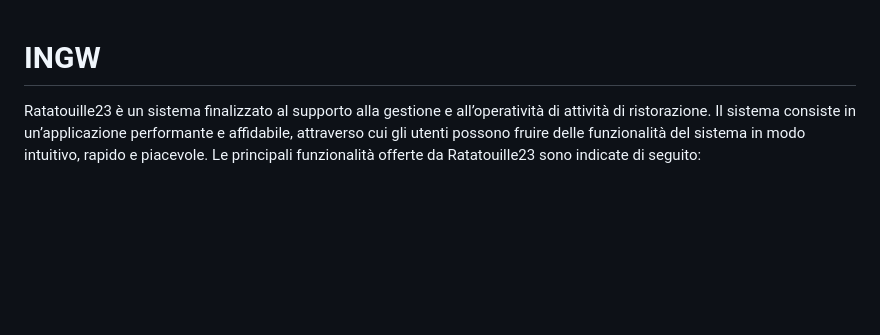
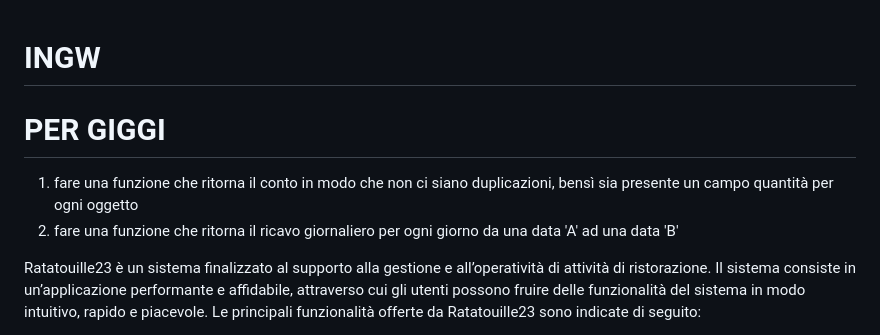
Before and after one commit to CarmineMascia/INGW, a Markdown page: README.md, the part around the change. Drawn GitHub-style; blank space fills up the shorter version.

```diff
--- a/README.md
+++ b/README.md
@@ -1,4 +1,9 @@
 # INGW
+# PER GIGGI
+1) fare una funzione che ritorna il conto in modo che non ci siano duplicazioni, bensì sia presente un campo quantità per ogni oggetto
+2) fare una funzione che ritorna il ricavo giornaliero per ogni giorno da una data 'A' ad una data 'B'
+
+
 
 Ratatouille23 è  un   sistema  finalizzato  al  supporto  alla  gestione  e  all’operatività  di  attività  di ristorazione. Il sistema consiste in un’applicazione performante e affidabile,  attraverso  cui  gli  utenti possono fruire delle funzionalità del sistema in modo intuitivo, rapido e piacevole. Le principali funzionalità offerte da Ratatouille23 sono indicate di seguito:
 
```
